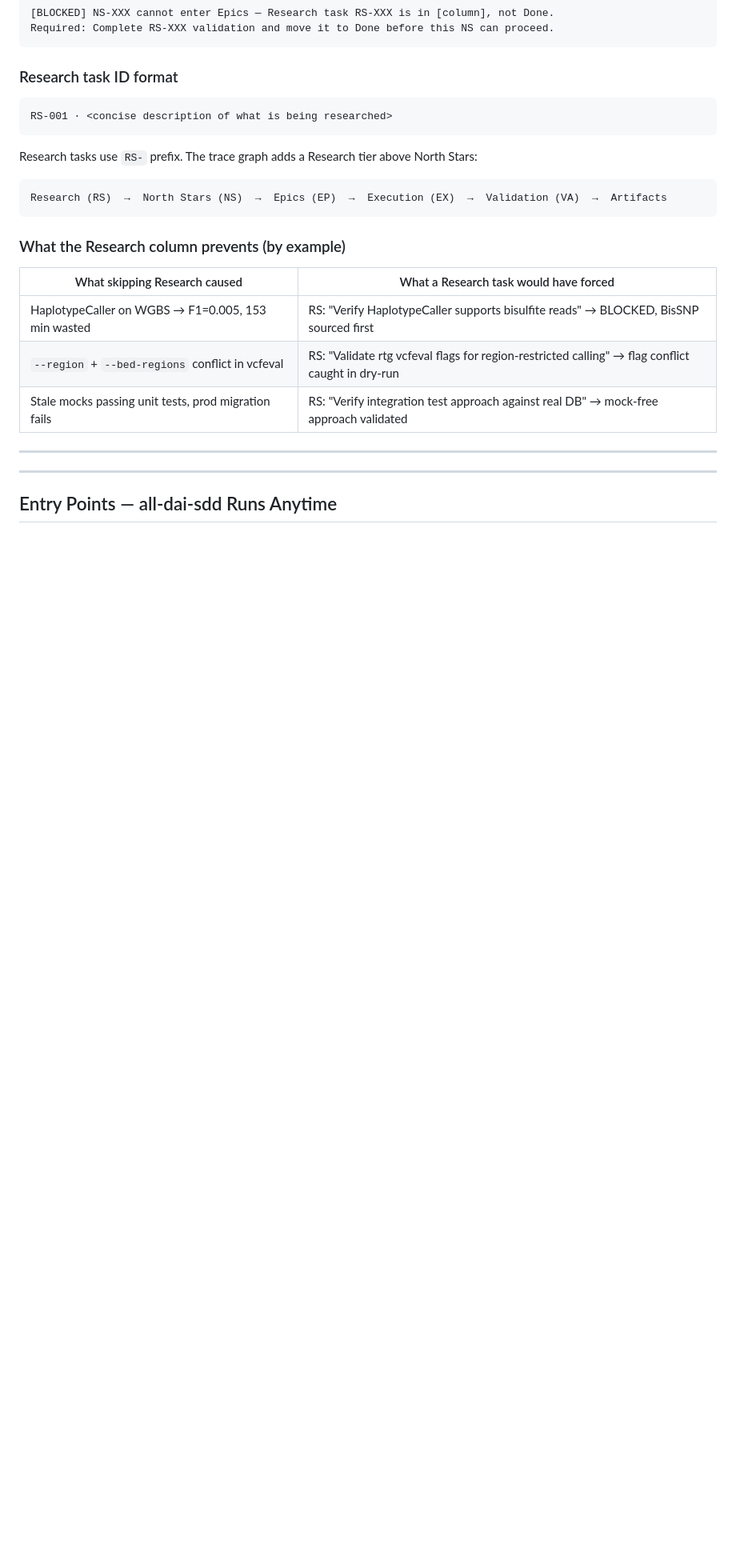
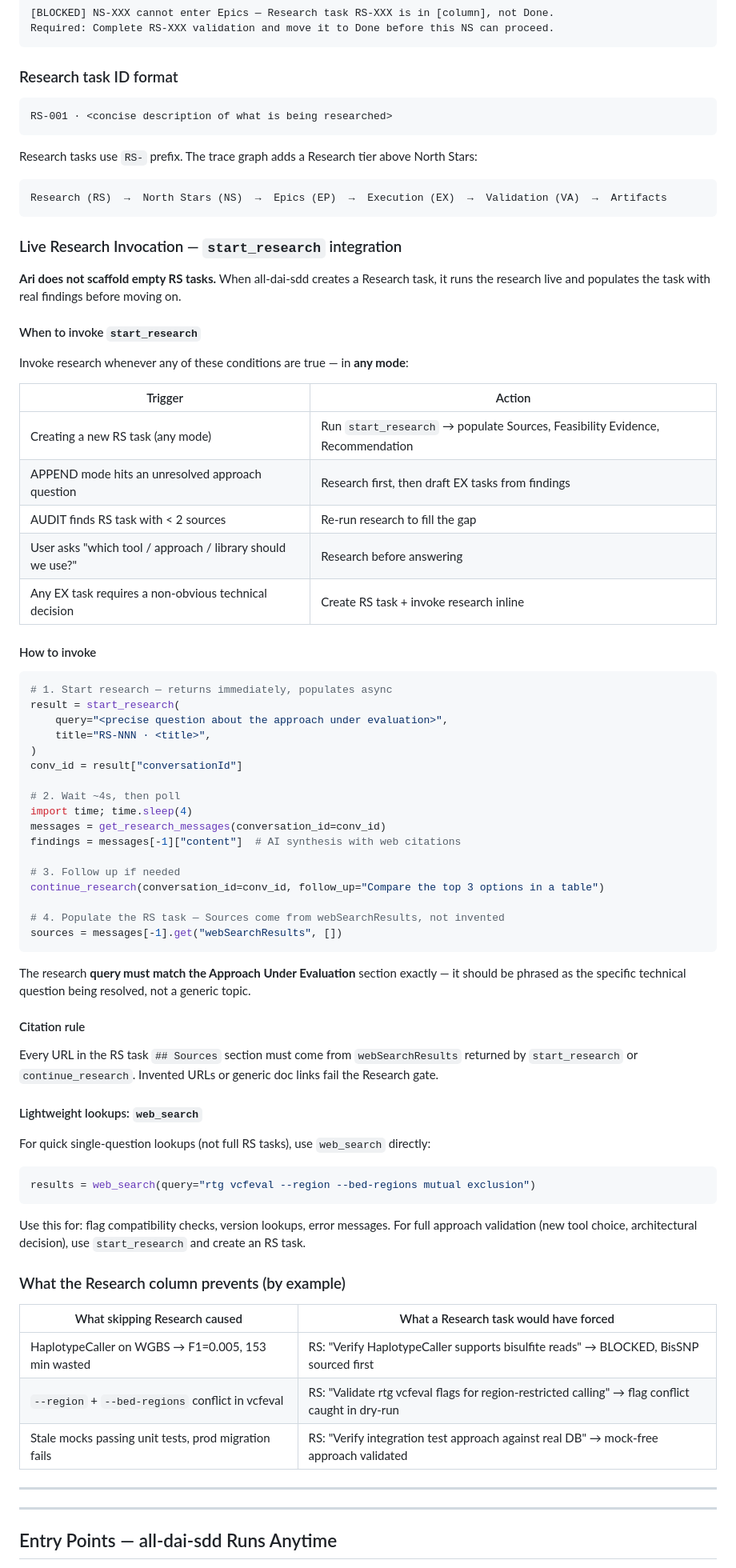
Before and after one commit to geekdreamzz/ari-dai-skills, a Markdown page: skills/all-dai-sdd/SKILL.md, the part around one of its changes. Shown at 80% size. Rendered like a GitHub page; blank space fills up the shorter version.

Commit message:
feat(all-dai-sdd): live research invocation — start_research wired into RS task creation
- New 'Live Research Invocation' subsection: when to call start_research vs web_search
- RESEARCH mode added to Entry Points: handles 'which approach/tool/library' questions
- APPEND mode: invoke start_research before drafting if approach is unresolved
- Spec Generation Rules: RS tasks must be populated from live webSearchResults, never scaffolded empty
- Citation rule: all RS source URLs must come from webSearchResults, no invented links
- If start_research unavailable: block RS task, do not proceed to NS

Co-Authored-By: Claude Sonnet 4.6 <noreply@anthropic.com>

````diff
--- a/skills/all-dai-sdd/SKILL.md
+++ b/skills/all-dai-sdd/SKILL.md
@@ -112,6 +112,58 @@ Research tasks use `RS-` prefix. The trace graph adds a Research tier above Nort
 Research (RS)  →  North Stars (NS)  →  Epics (EP)  →  Execution (EX)  →  Validation (VA)  →  Artifacts
 ```
 
+### Live Research Invocation — `start_research` integration
+
+**Ari does not scaffold empty RS tasks.** When all-dai-sdd creates a Research task, it runs the research live and populates the task with real findings before moving on.
+
+#### When to invoke `start_research`
+
+Invoke research whenever any of these conditions are true — in **any mode**:
+
+| Trigger | Action |
+|---|---|
+| Creating a new RS task (any mode) | Run `start_research` → populate Sources, Feasibility Evidence, Recommendation |
+| APPEND mode hits an unresolved approach question | Research first, then draft EX tasks from findings |
+| AUDIT finds RS task with < 2 sources | Re-run research to fill the gap |
+| User asks "which tool / approach / library should we use?" | Research before answering |
+| Any EX task requires a non-obvious technical decision | Create RS task + invoke research inline |
+
+#### How to invoke
+
+```python
+# 1. Start research — returns immediately, populates async
+result = start_research(
+    query="<precise question about the approach under evaluation>",
+    title="RS-NNN · <title>",
+)
+conv_id = result["conversationId"]
+
+# 2. Wait ~4s, then poll
+import time; time.sleep(4)
+messages = get_research_messages(conversation_id=conv_id)
+findings = messages[-1]["content"]  # AI synthesis with web citations
+
+# 3. Follow up if needed
+continue_research(conversation_id=conv_id, follow_up="Compare the top 3 options in a table")
+
+# 4. Populate the RS task — Sources come from webSearchResults, not invented
+sources = messages[-1].get("webSearchResults", [])
+```
+
+The research **query must match the Approach Under Evaluation** section exactly — it should be phrased as the specific technical question being resolved, not a generic topic.
+
+#### Citation rule
+
+Every URL in the RS task `## Sources` section must come from `webSearchResults` returned by `start_research` or `continue_research`. Invented URLs or generic doc links fail the Research gate.
+
+#### Lightweight lookups: `web_search`
+
+For quick single-question lookups (not full RS tasks), use `web_search` directly:
+```python
+results = web_search(query="rtg vcfeval --region --bed-regions mutual exclusion")
+```
+Use this for: flag compatibility checks, version lookups, error messages. For full approach validation (new tool choice, architectural decision), use `start_research` and create an RS task.
+
 ### What the Research column prevents (by example)
 
 | What skipping Research caused | What a Research task would have forced |
````
Also changed, not shown: other parts of skills/all-dai-sdd/SKILL.md (+17 -5 lines).
